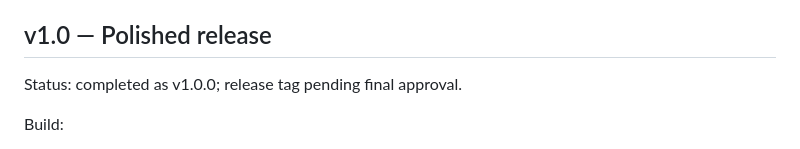
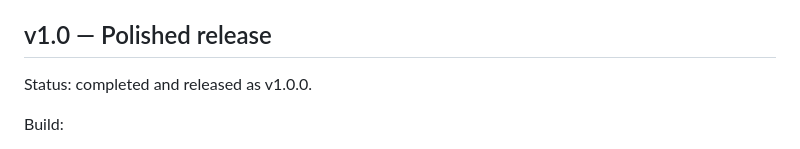
Before and after one commit to stoppo22/wildfirewatch, a Markdown page: roadmap.md, the part around the change. GitHub-like rendering.

```diff
--- a/roadmap.md
+++ b/roadmap.md
@@ -226,7 +226,7 @@ Done when:
 - the replay/demo communicates the project in under a minute.
 
 ## v1.0 — Polished release
-Status: completed as v1.0.0; release tag pending final approval.
+Status: completed and released as v1.0.0.
 
 Build:
 - clean repository;
```
Also changed, not shown: README.md (+2 -2 lines).
